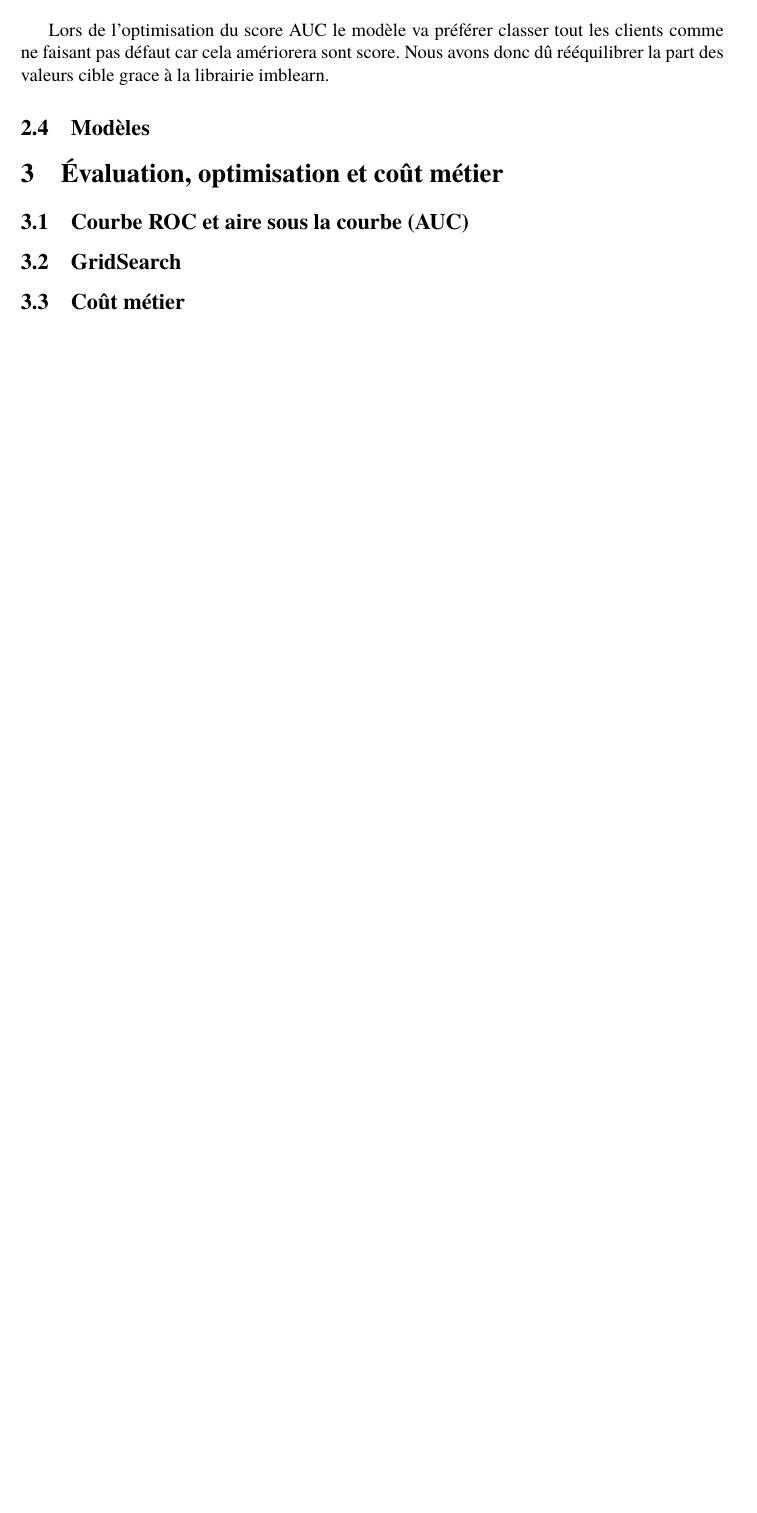
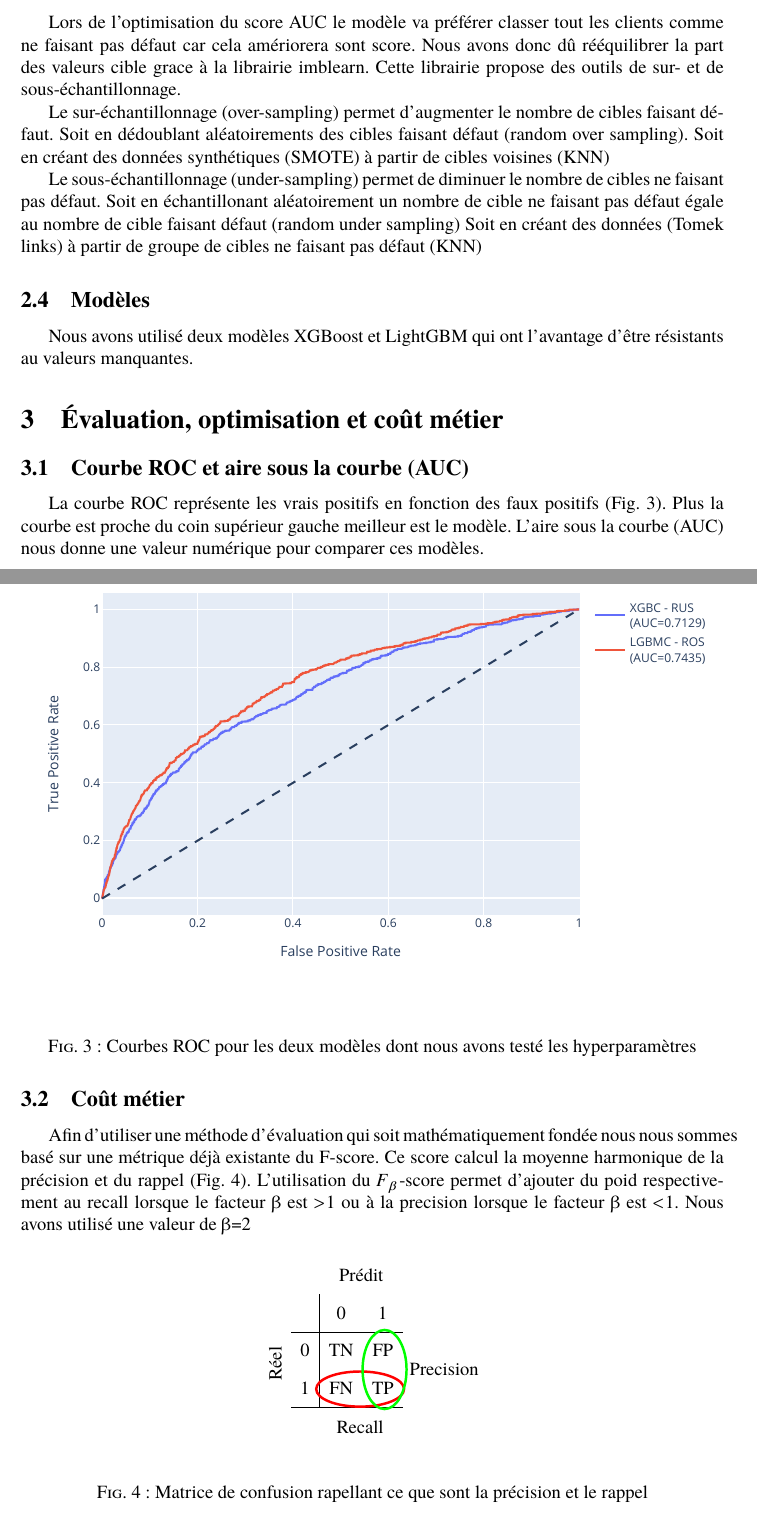
Before and after one commit to l4nc3l0t/P7, a LaTeX document (P7_02_méthodologie.tex): part of page 3 of 4 before the commit and two parts of pages 3 and 4 of 6 after it, the two joined at a grey line, cut so that both start at the same text, the shorter picture padded with empty space. The pictures show the PDF file P7_02_méthodologie.pdf that the author committed with the source.

Commit message:
remplissage et fig

```diff
--- a/P7_02_méthodologie.tex
+++ b/P7_02_méthodologie.tex
@@ -70,18 +80,73 @@ Du fait d'un déséquilibre dans les valeurs cible il est difficile pour le mod
 
 Lors de l'optimisation du score AUC le modèle va préférer classer tout les clients comme ne faisant pas défaut car cela amériorera sont score.
 Nous avons donc dû rééquilibrer la part des valeurs cible grace à la librairie imblearn.
+Cette librairie propose des outils de sur- et de sous-échantillonnage.
+
+Le sur-échantillonnage (over-sampling) permet d'augmenter le nombre de cibles faisant défaut.
+Soit en dédoublant aléatoirements des cibles faisant défaut (random over sampling).
+Soit en créant des données synthétiques (SMOTE) à partir de cibles voisines (KNN)
+
+Le sous-échantillonnage (under-sampling) permet de diminuer le nombre de cibles ne faisant pas défaut.
+Soit en échantillonant aléatoirement un nombre de cible ne faisant pas défaut égale au nombre de cible faisant défaut (random under sampling)
+Soit en créant des données (Tomek links) à partir de groupe de cibles ne faisant pas défaut (KNN)
 
 \subsection{Modèles}
 
-
+Nous avons utilisé deux modèles XGBoost et LightGBM qui ont l'avantage d'être résistants au valeurs manquantes.
 
 \section{Évaluation, optimisation et coût métier}
 
 \subsection{Courbe ROC et aire sous la courbe (AUC)}
 
-\subsection{GridSearch}
+La courbe ROC représente les vrais positifs en fonction des faux positifs (Fig. \ref{fig:ROCCurves}).
+Plus la courbe est proche du coin supérieur gauche meilleur est le modèle.
+L'aire sous la courbe (AUC) nous donne une valeur numérique pour comparer ces modèles.
 
+\begin{figure}[h]
+    \begin{center}
+        \includegraphics[width=\textwidth]{./Figures/CurvesROCGridBest_base.pdf}
+    \end{center}
+    \caption{Courbes ROC pour les deux modèles dont nous avons testé les hyperparamètres}
+    \label{fig:ROCCurves}
+\end{figure}
+
+\newpage
 \subsection{Coût métier}
+
+Afin d'utiliser une méthode d'évaluation qui soit mathématiquement fondée nous nous sommes basé sur une métrique déjà existante du F-score.
+Ce score calcul la moyenne harmonique de la précision et du rappel (Fig. \ref{fig:ConfMatrix}).
+L'utilisation du $F_β$-score permet d'ajouter du poid respectivement au recall lorsque le facteur β est \num{>1} ou à la precision lorsque le facteur β est \num{<1}.
+Nous avons utilisé une valeur de β=2
+
+\begin{figure}[h]
+    \begin{center}
+        \begin{tikzpicture}
+            \node[anchor=south west,inner sep=0] (image) at (0,0) { {\makegapedcells
+                        \begin{tabular}{cc|cc}
+                            \multicolumn{2}{c}{}
+                             & \multicolumn{2}{c}{Prédit}           \\
+                             &                            & 0  & 1  \\
+                            \cline{2-4}
+                            \multirow{2}{*}{\rotatebox[origin=c]{90}{Réel}}
+                             & 0                          & TN & FP \\
+                             & 1                          & FN & TP \\
+                            \cline{2-4}
+                        \end{tabular}}};
+            \begin{scope}[x={(image.south east)},y={(image.north west)}]
+                \draw[red, ultra thick] (0.7,0.12) circle [x radius=1cm, y radius=.4cm];
+                \node[rectangle,below] at (0.7,-0.05) (R) {Recall};
+                \draw[green, ultra thick] (0.87,0.25) circle [x radius=.5cm, y radius=.9cm];
+                \node[rectangle,right] at (1,0.25) (P) {Precision};
+                %\draw[help lines,xstep=.1,ystep=.1] (0,0) grid (1,1);
+                %\foreach \x in {0,1,...,9} { \node [anchor=north] at (\x/10,0) {0.\x}; }
+                %\foreach \y in {0,1,...,9} { \node [anchor=east] at (0,\y/10) {0.\y}; }
+
+            \end{scope}
+        \end{tikzpicture}
+    \end{center}
+    \caption{Matrice de confusion rapellant ce que sont la précision et le rappel}
+    \label{fig:ConfMatrix}
+\end{figure}
 
 \section{Interprétabilité}
 
@@ -101,0 +169,3 @@ L'étude des principales variables utilisées par le modèle permet de mieux com
+\begin{figure}[h]
+    \begin{center}
+        \includegraphics[width=.55\textwidth]{./Figures/shapSummary.pdf}
@@ -102,3 +175,9 @@ L'étude des principales variables utilisées par le modèle permet de mieux com
+\end{figure}
+
 \subsection{Locale}
 
-La librairie SHAP nous permet d'en apprendre un peu plus sur la part des variables dans le classement d'un client en particulier.
+La librairie SHAP nous permet d'en apprendre un peu plus sur la part des variables dans le classement d'un client en particulier (Fig. \ref{fig:shapWaterfall}).
+
+\begin{figure}[h]
+    \begin{center}
+        \includegraphics[width=\textwidth]{./Figures/shapForce}
```
Also changed, not shown: P7_02_méthodologie.pdf, P7_02_méthodologie.tex (24 more changed lines).
